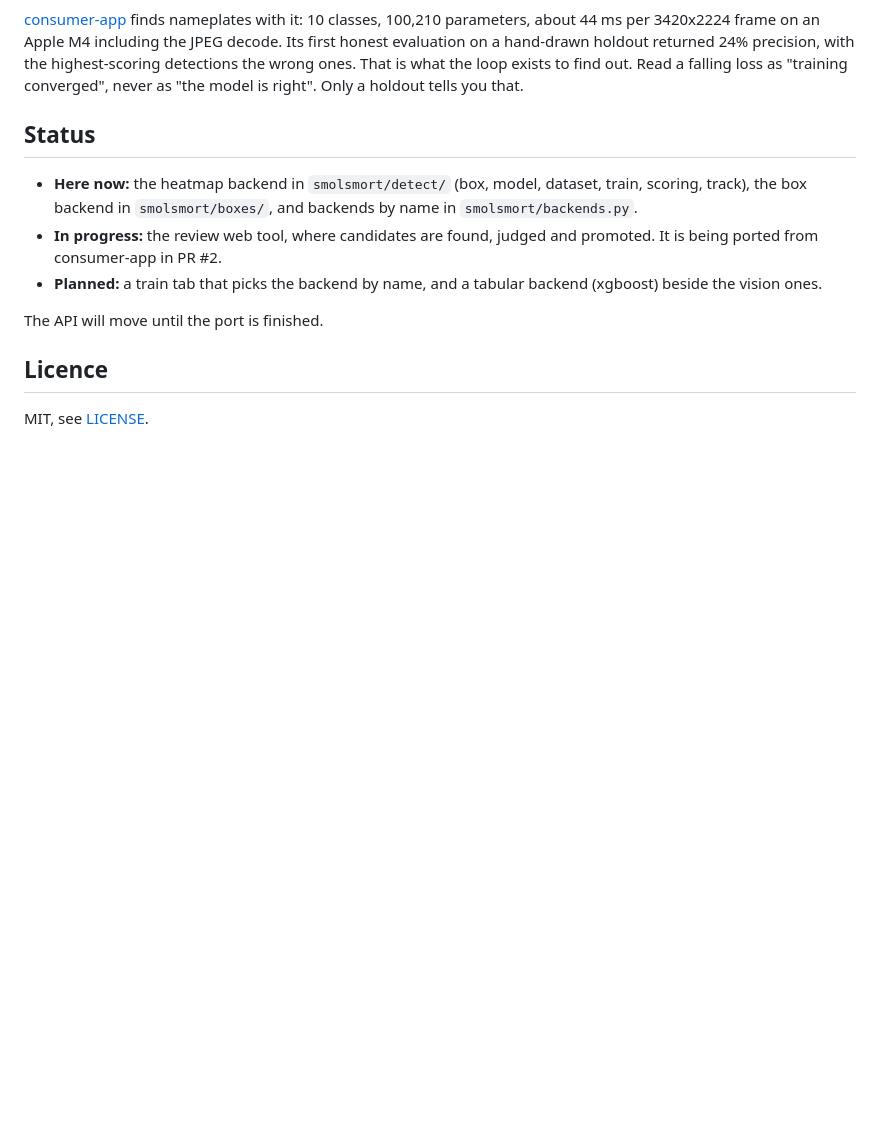
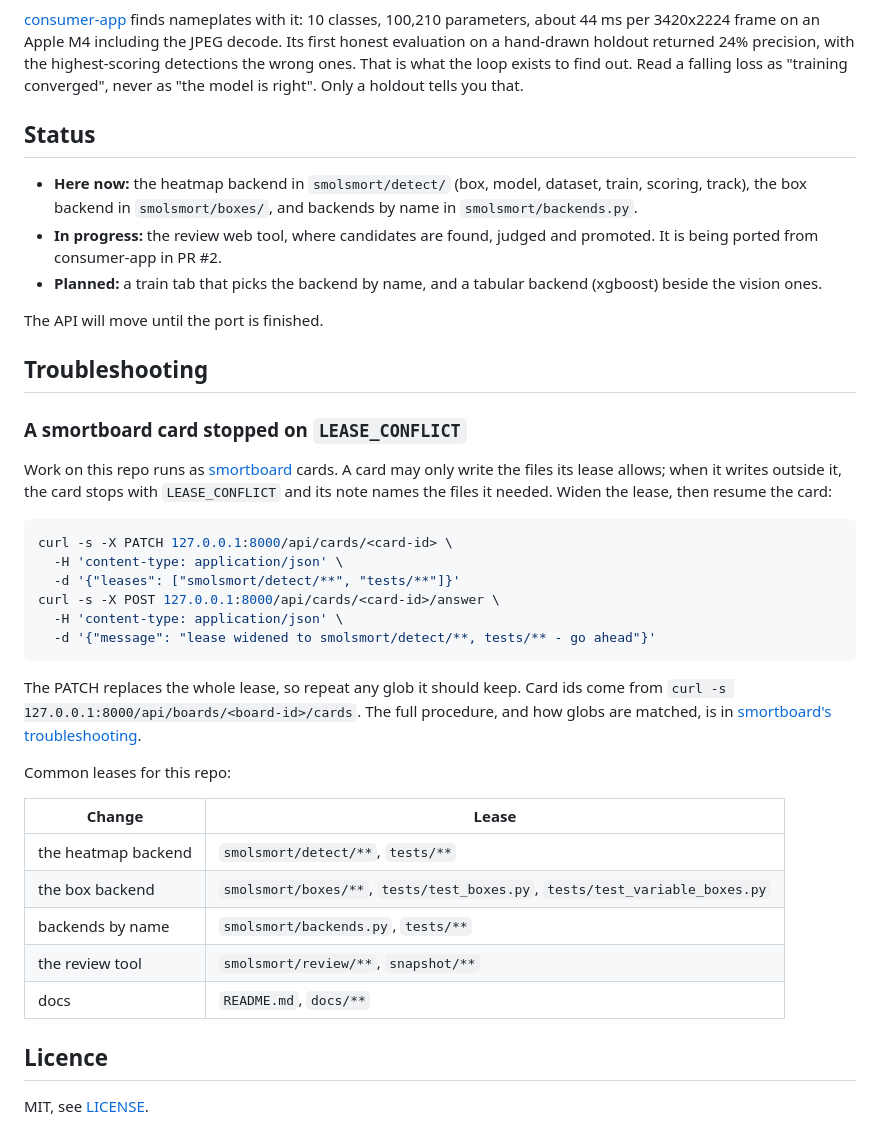
Before and after one commit to BalthazarFitzpatrick/smolsmort, a Markdown page: README.md, the part around the change. GitHub-like rendering; blank space fills up the shorter version.

Commit message:
added lease troubleshooting and common leases for this repo to the readme
Claude-Session: https://claude.ai/code/session_01QZ8kEkp3vUC5EeUxKeSijz

````diff
--- a/README.md
+++ b/README.md
@@ -199,6 +199,37 @@ converged", never as "the model is right". Only a holdout tells you that.
 
 The API will move until the port is finished.
 
+## Troubleshooting
+
+### A smortboard card stopped on `LEASE_CONFLICT`
+
+Work on this repo runs as [smortboard](https://github.com/BalthazarFitzpatrick/smortboard) cards. A
+card may only write the files its lease allows; when it writes outside it, the card stops with
+`LEASE_CONFLICT` and its note names the files it needed. Widen the lease, then resume the card:
+
+```bash
+curl -s -X PATCH 127.0.0.1:8000/api/cards/<card-id> \
+  -H 'content-type: application/json' \
+  -d '{"leases": ["smolsmort/detect/**", "tests/**"]}'
+curl -s -X POST 127.0.0.1:8000/api/cards/<card-id>/answer \
+  -H 'content-type: application/json' \
+  -d '{"message": "lease widened to smolsmort/detect/**, tests/** - go ahead"}'
+```
+
+The PATCH replaces the whole lease, so repeat any glob it should keep. Card ids come from
+`curl -s 127.0.0.1:8000/api/boards/<board-id>/cards`. The full procedure, and how globs are
+matched, is in [smortboard's troubleshooting](https://github.com/BalthazarFitzpatrick/smortboard#troubleshooting).
+
+Common leases for this repo:
+
+| Change | Lease |
+|---|---|
+| the heatmap backend | `smolsmort/detect/**`, `tests/**` |
+| the box backend | `smolsmort/boxes/**`, `tests/test_boxes.py`, `tests/test_variable_boxes.py` |
+| backends by name | `smolsmort/backends.py`, `tests/**` |
+| the review tool | `smolsmort/review/**`, `snapshot/**` |
+| docs | `README.md`, `docs/**` |
+
 ## Licence
 
 MIT, see [LICENSE](LICENSE).
````
